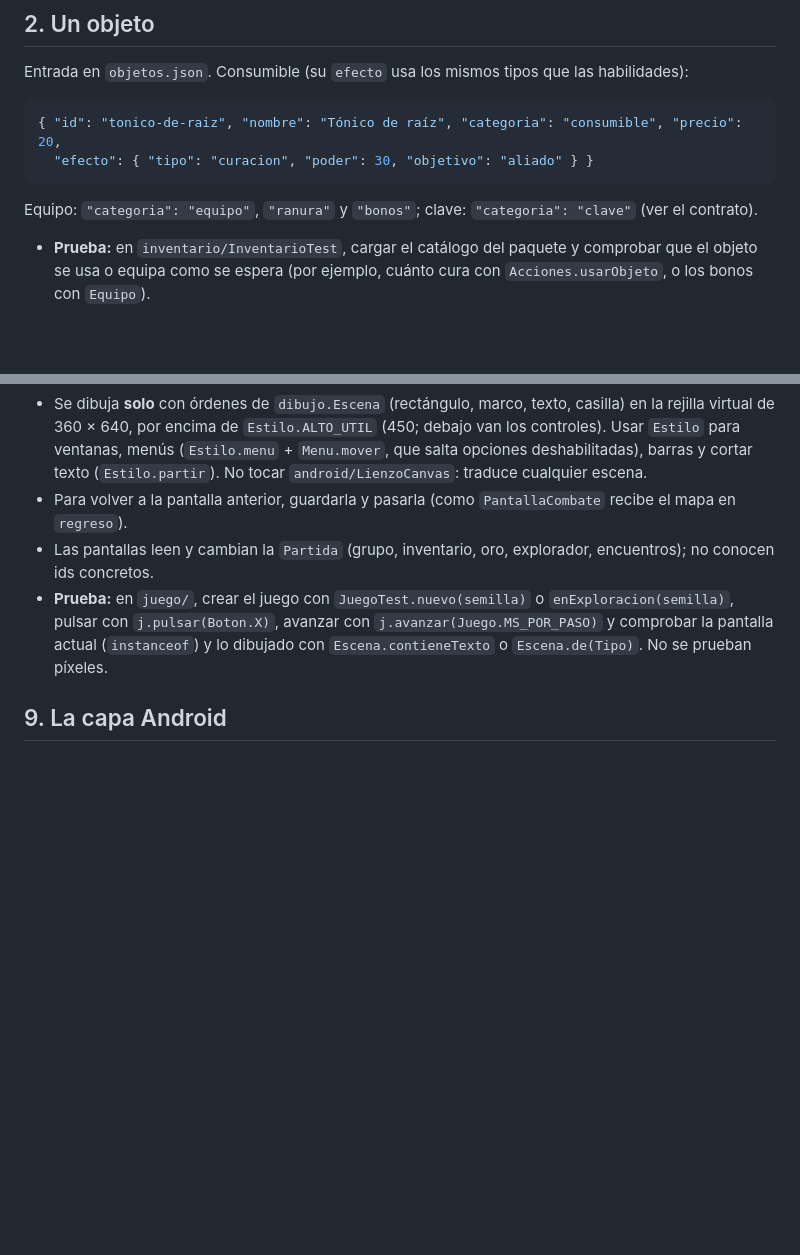
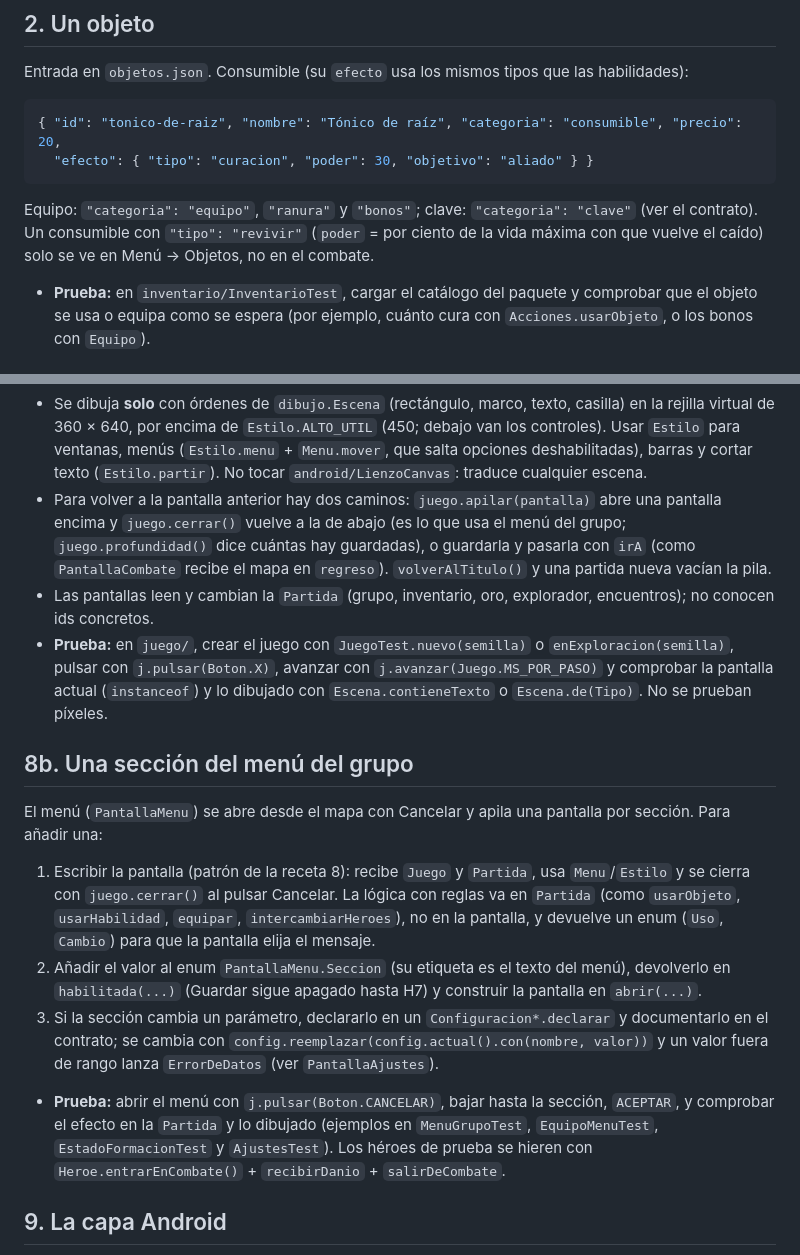
Before and after one commit to nivergarah-collab/ff1, a Markdown page: docs/receta-de-extension.md, 2 parts joined by grey strips. Drawn GitHub-style; blank space fills up the shorter version.

Commit message:
docs: receta del menú del grupo, changelog y decisiones del bloque 8
Co-Authored-By: Claude Sonnet 5.5 <noreply@anthropic.com>
Claude-Session: https://claude.ai/code/session_01DAJM7ygqZ9qykTMkeLGjkE

````diff
--- a/docs/receta-de-extension.md
+++ b/docs/receta-de-extension.md
@@ -27,7 +27,7 @@ Entrada en `objetos.json`. Consumible (su `efecto` usa los mismos tipos que las
 { "id": "tonico-de-raiz", "nombre": "Tónico de raíz", "categoria": "consumible", "precio": 20,
   "efecto": { "tipo": "curacion", "poder": 30, "objetivo": "aliado" } }
 ```
-Equipo: `"categoria": "equipo"`, `"ranura"` y `"bonos"`; clave: `"categoria": "clave"` (ver el contrato).
+Equipo: `"categoria": "equipo"`, `"ranura"` y `"bonos"`; clave: `"categoria": "clave"` (ver el contrato). Un consumible con `"tipo": "revivir"` (`poder` = por ciento de la vida máxima con que vuelve el caído) solo se ve en Menú → Objetos, no en el combate.
 - **Prueba:** en `inventario/InventarioTest`, cargar el catálogo del paquete y comprobar que el objeto se usa o equipa como se espera (por ejemplo, cuánto cura con `Acciones.usarObjeto`, o los bonos con `Equipo`).
 
 ## 3. Una habilidad
@@ -99,9 +99,16 @@ Desde H3.5 el juego es una máquina de pantallas en Java puro (`com.example.ff1.
   }
   ```
 - Se dibuja **solo** con órdenes de `dibujo.Escena` (rectángulo, marco, texto, casilla) en la rejilla virtual de 360 × 640, por encima de `Estilo.ALTO_UTIL` (450; debajo van los controles). Usar `Estilo` para ventanas, menús (`Estilo.menu` + `Menu.mover`, que salta opciones deshabilitadas), barras y cortar texto (`Estilo.partir`). No tocar `android/LienzoCanvas`: traduce cualquier escena.
-- Para volver a la pantalla anterior, guardarla y pasarla (como `PantallaCombate` recibe el mapa en `regreso`).
+- Para volver a la pantalla anterior hay dos caminos: `juego.apilar(pantalla)` abre una pantalla encima y `juego.cerrar()` vuelve a la de abajo (es lo que usa el menú del grupo; `juego.profundidad()` dice cuántas hay guardadas), o guardarla y pasarla con `irA` (como `PantallaCombate` recibe el mapa en `regreso`). `volverAlTitulo()` y una partida nueva vacían la pila.
 - Las pantallas leen y cambian la `Partida` (grupo, inventario, oro, explorador, encuentros); no conocen ids concretos.
 - **Prueba:** en `juego/`, crear el juego con `JuegoTest.nuevo(semilla)` o `enExploracion(semilla)`, pulsar con `j.pulsar(Boton.X)`, avanzar con `j.avanzar(Juego.MS_POR_PASO)` y comprobar la pantalla actual (`instanceof`) y lo dibujado con `Escena.contieneTexto` o `Escena.de(Tipo)`. No se prueban píxeles.
+
+## 8b. Una sección del menú del grupo
+El menú (`PantallaMenu`) se abre desde el mapa con Cancelar y apila una pantalla por sección. Para añadir una:
+1. Escribir la pantalla (patrón de la receta 8): recibe `Juego` y `Partida`, usa `Menu`/`Estilo` y se cierra con `juego.cerrar()` al pulsar Cancelar. La lógica con reglas va en `Partida` (como `usarObjeto`, `usarHabilidad`, `equipar`, `intercambiarHeroes`), no en la pantalla, y devuelve un enum (`Uso`, `Cambio`) para que la pantalla elija el mensaje.
+2. Añadir el valor al enum `PantallaMenu.Seccion` (su etiqueta es el texto del menú), devolverlo en `habilitada(...)` (Guardar sigue apagado hasta H7) y construir la pantalla en `abrir(...)`.
+3. Si la sección cambia un parámetro, declararlo en un `Configuracion*.declarar` y documentarlo en el contrato; se cambia con `config.reemplazar(config.actual().con(nombre, valor))` y un valor fuera de rango lanza `ErrorDeDatos` (ver `PantallaAjustes`).
+- **Prueba:** abrir el menú con `j.pulsar(Boton.CANCELAR)`, bajar hasta la sección, `ACEPTAR`, y comprobar el efecto en la `Partida` y lo dibujado (ejemplos en `MenuGrupoTest`, `EquipoMenuTest`, `EstadoFormacionTest` y `AjustesTest`). Los héroes de prueba se hieren con `Heroe.entrarEnCombate()` + `recibirDanio` + `salirDeCombate`.
 
 ## 9. La capa Android
 Son cuatro clases y no deberían cambiar al añadir contenido: `MainActivity` (crea el `Juego` con los assets), `android/VistaJuego` (bucle, toques y teclas), `android/LienzoCanvas` (escena → Canvas) y `android/LectorAssets`. No se pueden probar en la nube: las compila el flujo `Pruebas` y el APK lo construye el flujo `APK`.
````
Also changed, not shown: CHANGELOG.md (+7 -0 lines), docs/decisiones.md (+5 -0 lines).
